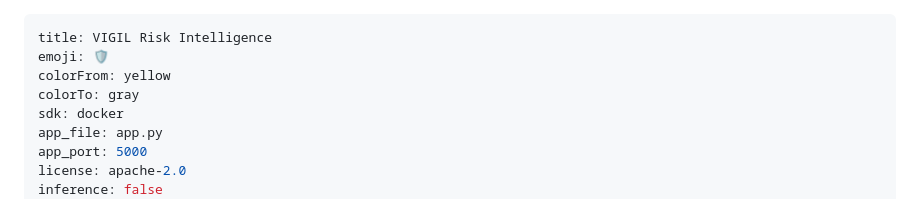
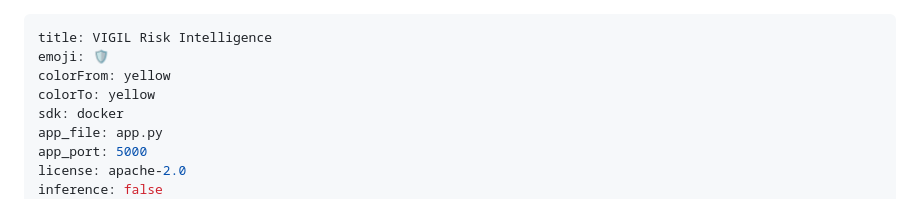
Before and after one commit to Coresight-Group/vigil-ai, a Markdown page: README.md, the part around the change. GitHub-like rendering.

```diff
--- a/README.md
+++ b/README.md
@@ -2,7 +2,7 @@
 title: VIGIL Risk Intelligence
 emoji: 🛡️
 colorFrom: yellow
-colorTo: gray
+colorTo: yellow
 sdk: docker
 app_file: app.py
 app_port: 5000
```
